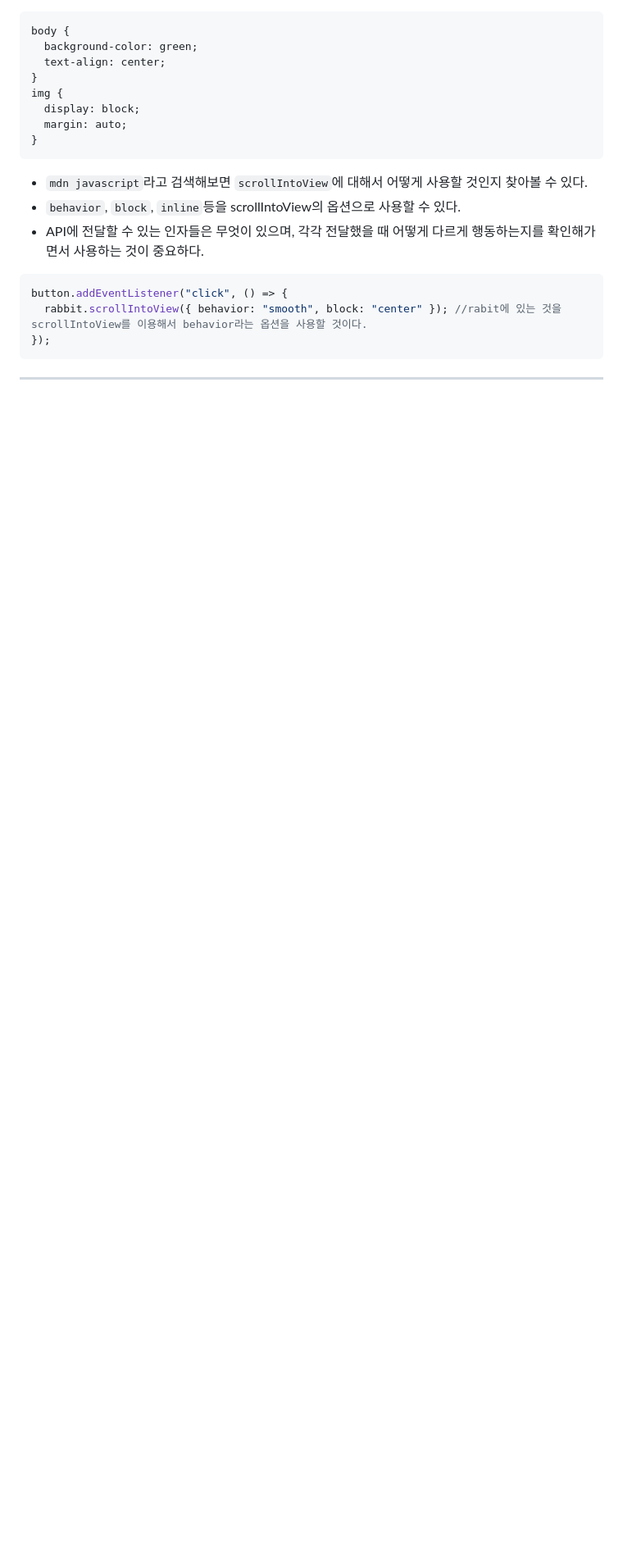
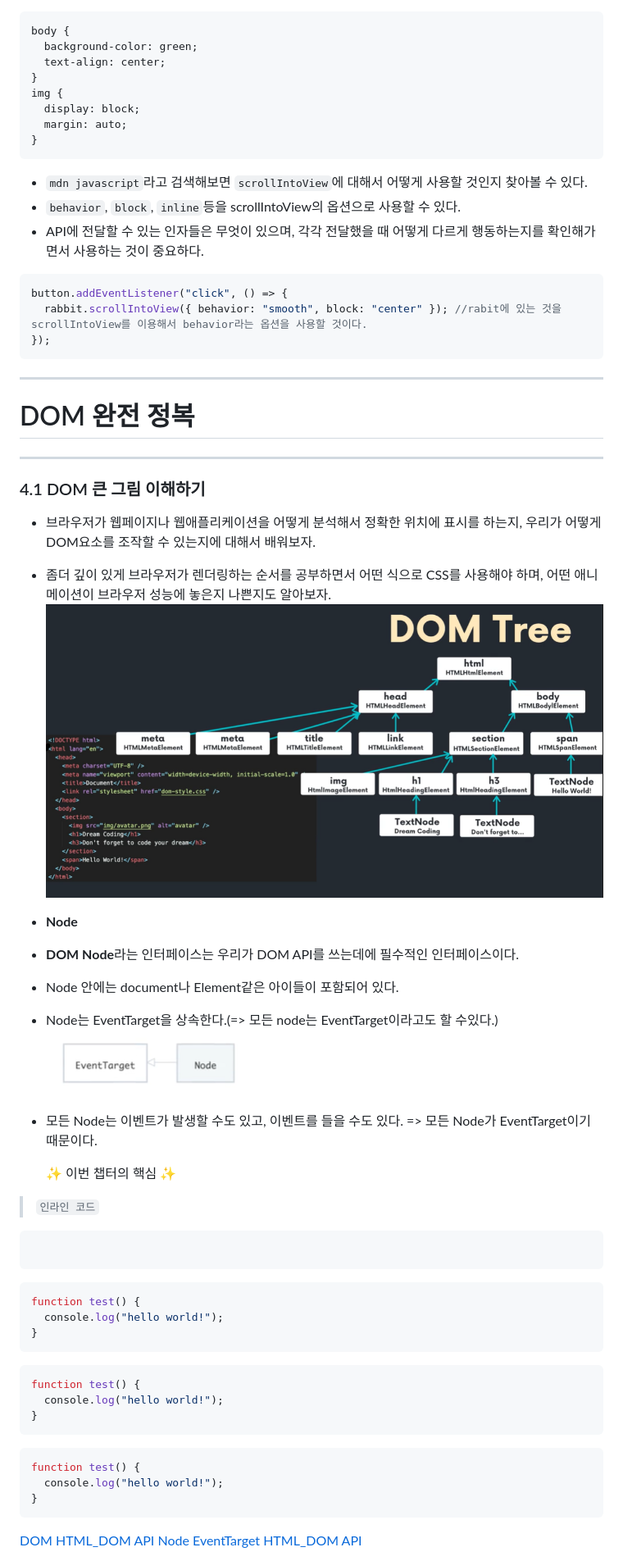
Before and after one commit to sujiny3236lovegit/Required-Browser-101, a Markdown page: README.md, the part around one of its changes. Shown at 82% size. GitHub-like rendering; pictures changed too: imgs/DOMtree.png (added), imgs/node.png (added); blank space fills up the shorter version.

Commit message:
DOM Node

````diff
--- a/README.md
+++ b/README.md
@@ -253,3 +253,53 @@ button.addEventListener("click", () => {
 
 ---
 
+# DOM 완전 정복
+
+---
+
+### 4.1 DOM 큰 그림 이해하기
+
+- 브라우저가 웹페이지나 웹애플리케이션을 어떻게 분석해서 정확한 위치에 표시를 하는지, 우리가 어떻게 DOM요소를 조작할 수 있는지에 대해서 배워보자.
+- 좀더 깊이 있게 브라우저가 렌더링하는 순서를 공부하면서 어떤 식으로 CSS를 사용해야 하며, 어떤 애니메이션이 브라우저 성능에 놓은지 나쁜지도 알아보자.
+  ![DOM Tree](/imgs/DOMtree.png)
+
+- **Node**
+- **DOM Node**라는 인터페이스는 우리가 DOM API를 쓰는데에 필수적인 인터페이스이다.
+- Node 안에는 document나 Element같은 아이들이 포함되어 있다.
+- Node는 EventTarget을 상속한다.(=> 모든 node는 EventTarget이라고도 할 수있다.)
+  ![Node](/imgs/node.png)
+
+- 모든 Node는 이벤트가 발생할 수도 있고, 이벤트를 들을 수도 있다. => 모든 Node가 EventTarget이기 때문이다.
+
+  :sparkles: 이번 챕터의 핵심 :sparkles:
+
+> `인라인 코드`
+
+```html
+
+```
+
+```javascript
+function test() {
+  console.log("hello world!");
+}
+```
+
+```javascript
+function test() {
+  console.log("hello world!");
+}
+```
+
+```javascript
+function test() {
+  console.log("hello world!");
+}
+```
+
+[DOM](https://developer.mozilla.org/en-US/docs/Web/API/Document_Object_Model/Introduction "DOM")
+[HTML_DOM API](https://developer.mozilla.org/en-US/docs/Web/API/HTML_DOM_API "HTML_DOM_API")
+[Node](https://developer.mozilla.org/en-US/docs/Web/API/Node "Node")
+[EventTarget](https://developer.mozilla.org/en-US/docs/Web/API/EventTarget "EventTarget")
+[HTML_DOM API](https://developer.mozilla.org/en-US/docs/Web/API/HTML_DOM_API "HTML_DOM_API")
+
````
Also changed, not shown: other parts of README.md (+2 -0 lines), dom-node/img/avatar.png (added), 1 other file.
